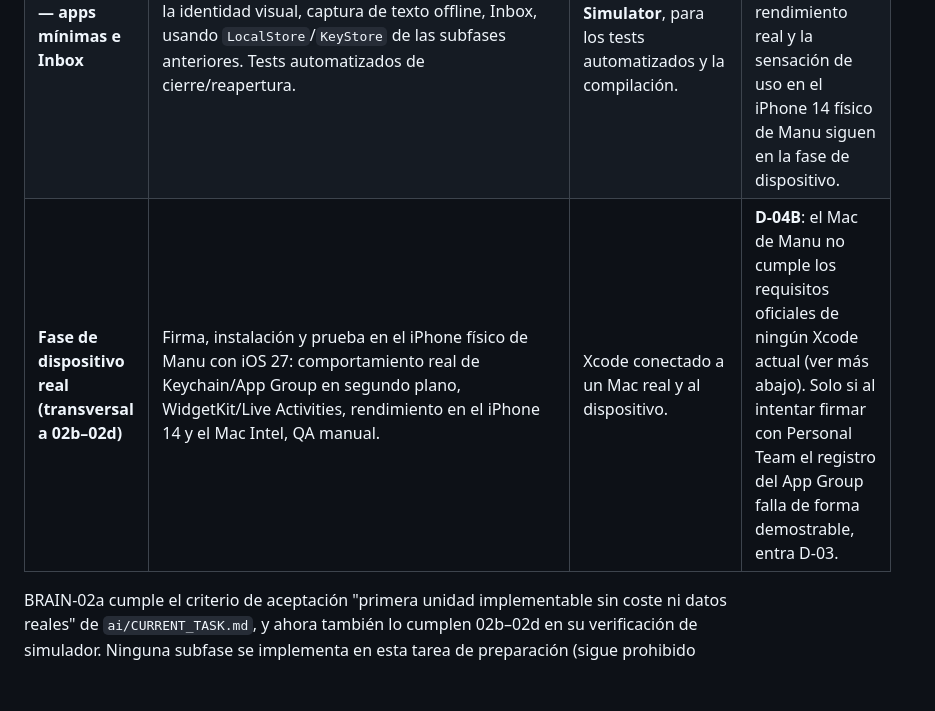
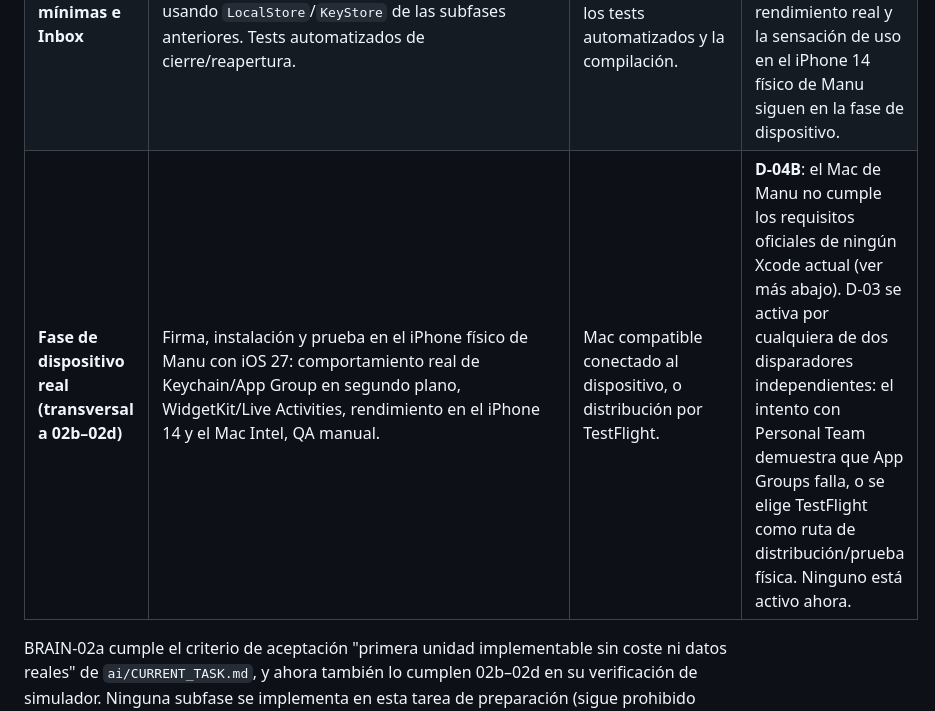
Before and after one commit to elpiernitas/manu-os, a Markdown page: docs/roadmap/BRAIN_02_TASK.md, the part around the change. Drawn GitHub-style; blank space fills up the shorter version.

Commit message:
docs: align device-phase table with both D-03 triggers

```diff
--- a/docs/roadmap/BRAIN_02_TASK.md
+++ b/docs/roadmap/BRAIN_02_TASK.md
@@ -51,7 +51,7 @@ Este job no se ha creado en esta tarea de preparación (sigue prohibido crear un
 | **BRAIN-02b — proyecto Xcode mínimo con Keychain real** | Proyecto Xcode mínimo (sin UI de producto) que sustituye la implementación en memoria de `KeyStore` por Keychain real (`kSecAttrAccessibleAfterFirstUnlockThisDeviceOnly`, sin App Group todavía). Prueba de cierre/reapertura del vault. | **Runner `macos-26`, contra iOS Simulator, sin firma** (ver criterio de verificación arriba). No necesita Mac de Manu ni runner de pago para esta verificación. | Nada para la verificación en simulador. La instalación y prueba en el **iPhone físico** real sigue en la fase de dispositivo (más abajo), bloqueada por D-04B. |
 | **BRAIN-02c — App Group y snapshot compartido** | Contenedor compartido (`group.<bundle-id-base>`) y Keychain access group; una extensión mínima de prueba (por ejemplo un widget vacío) lee solo el snapshot que la app escribe, nunca el vault completo. | **Runner `macos-26`, contra iOS Simulator, sin firma**: el simulador no aplica la autorización de entitlements por perfil de aprovisionamiento, así que puede ejercitar App Groups sin registrar nada contra un equipo de desarrollador real. | Nada para la verificación en simulador. Registrar el App Group **contra un equipo de desarrollador real** (necesario solo para firmar e instalar en el iPhone físico) sigue `NO_VERIFICADO` con cuenta gratuita — ver D-03 más abajo. |
 | **BRAIN-02d — apps mínimas e Inbox** | App SwiftUI de iPhone (y de Mac si D-01/D-04 lo permiten) con navegación de cinco pestañas vacía y la identidad visual, captura de texto offline, Inbox, usando `LocalStore`/`KeyStore` de las subfases anteriores. Tests automatizados de cierre/reapertura. | **Runner `macos-26`, contra iOS Simulator**, para los tests automatizados y la compilación. | Nada para la verificación automatizada en simulador. QA manual, accesibilidad, rendimiento real y la sensación de uso en el iPhone 14 físico de Manu siguen en la fase de dispositivo. |
-| **Fase de dispositivo real (transversal a 02b–02d)** | Firma, instalación y prueba en el iPhone físico de Manu con iOS 27: comportamiento real de Keychain/App Group en segundo plano, WidgetKit/Live Activities, rendimiento en el iPhone 14 y el Mac Intel, QA manual. | Xcode conectado a un Mac real y al dispositivo. | **D-04B**: el Mac de Manu no cumple los requisitos oficiales de ningún Xcode actual (ver más abajo). Solo si al intentar firmar con Personal Team el registro del App Group falla de forma demostrable, entra D-03. |
+| **Fase de dispositivo real (transversal a 02b–02d)** | Firma, instalación y prueba en el iPhone físico de Manu con iOS 27: comportamiento real de Keychain/App Group en segundo plano, WidgetKit/Live Activities, rendimiento en el iPhone 14 y el Mac Intel, QA manual. | Mac compatible conectado al dispositivo, o distribución por TestFlight. | **D-04B**: el Mac de Manu no cumple los requisitos oficiales de ningún Xcode actual (ver más abajo). D-03 se activa por cualquiera de dos disparadores independientes: el intento con Personal Team demuestra que App Groups falla, o se elige TestFlight como ruta de distribución/prueba física. Ninguno está activo ahora. |
 
 BRAIN-02a cumple el criterio de aceptación "primera unidad implementable sin coste ni datos reales" de `ai/CURRENT_TASK.md`, y ahora también lo cumplen 02b–02d en su verificación de simulador. Ninguna subfase se implementa en esta tarea de preparación (sigue prohibido crear el proyecto Xcode aquí): todas quedan documentadas, a la espera de que se autorice código de producto.
 
```
